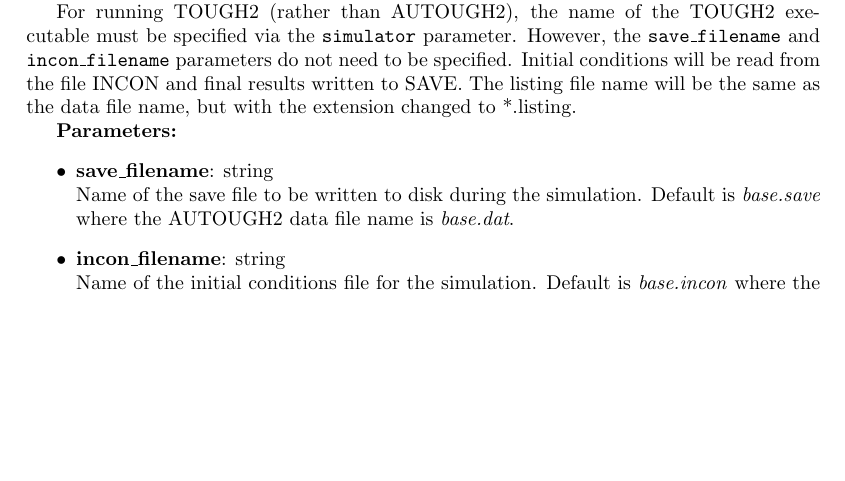
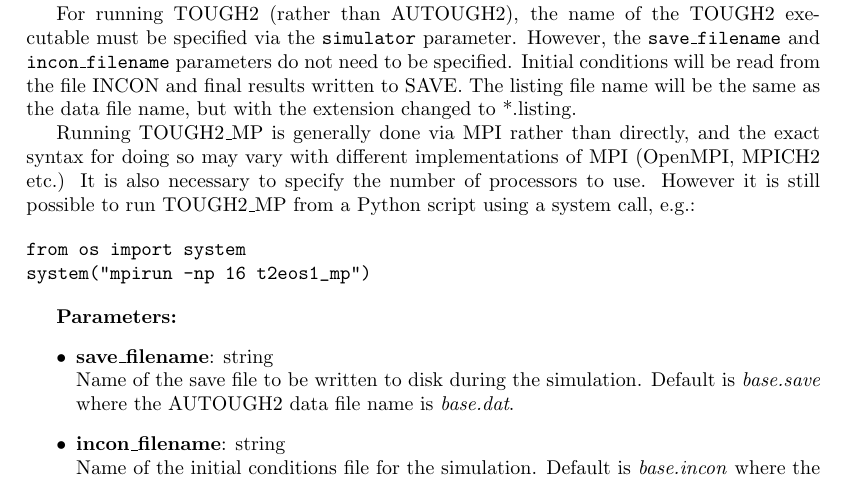
Before and after one commit to acroucher/PyTOUGH, a LaTeX thesis (doc/PyTOUGH-guide.tex, which reads doc/t2data.tex): part of page 72 of 102, cut so that both start at the same text, the shorter picture padded with empty space. Compiled offline with pdfLaTeX; a missing bibliography style is replaced by a similar one.

Commit message:
Added clarification of ways to run TOUGH2-MP from Python, in t2data run() documentation

```diff
--- a/doc/t2data.tex
+++ b/doc/t2data.tex
@@ -565,6 +565,13 @@
 
 For running TOUGH2 (rather than AUTOUGH2), the name of the TOUGH2 executable must be specified via the \texttt{simulator} parameter.  However, the \texttt{save\_filename} and \texttt{incon\_filename} parameters do not need to be specified.  Initial conditions will be read from the file INCON and final results written to SAVE.  The listing file name will be the same as the data file name, but with the extension changed to *.listing.
 
+Running TOUGH2\_MP is generally done via MPI rather than directly, and the exact syntax for doing so may vary with different implementations of MPI (OpenMPI, MPICH2 etc.)  It is also necessary to specify the number of processors to use.  However it is still possible to run TOUGH2\_MP from a Python script using a system call, e.g.:
+
+\begin{verbatim}
+from os import system
+system("mpirun -np 16 t2eos1_mp")
+\end{verbatim}
+
 \textbf{Parameters:}
 \begin{itemize}
 \item \textbf{save\_filename}: string\\
```
Also changed, not shown: doc/PyTOUGH-guide.pdf.
